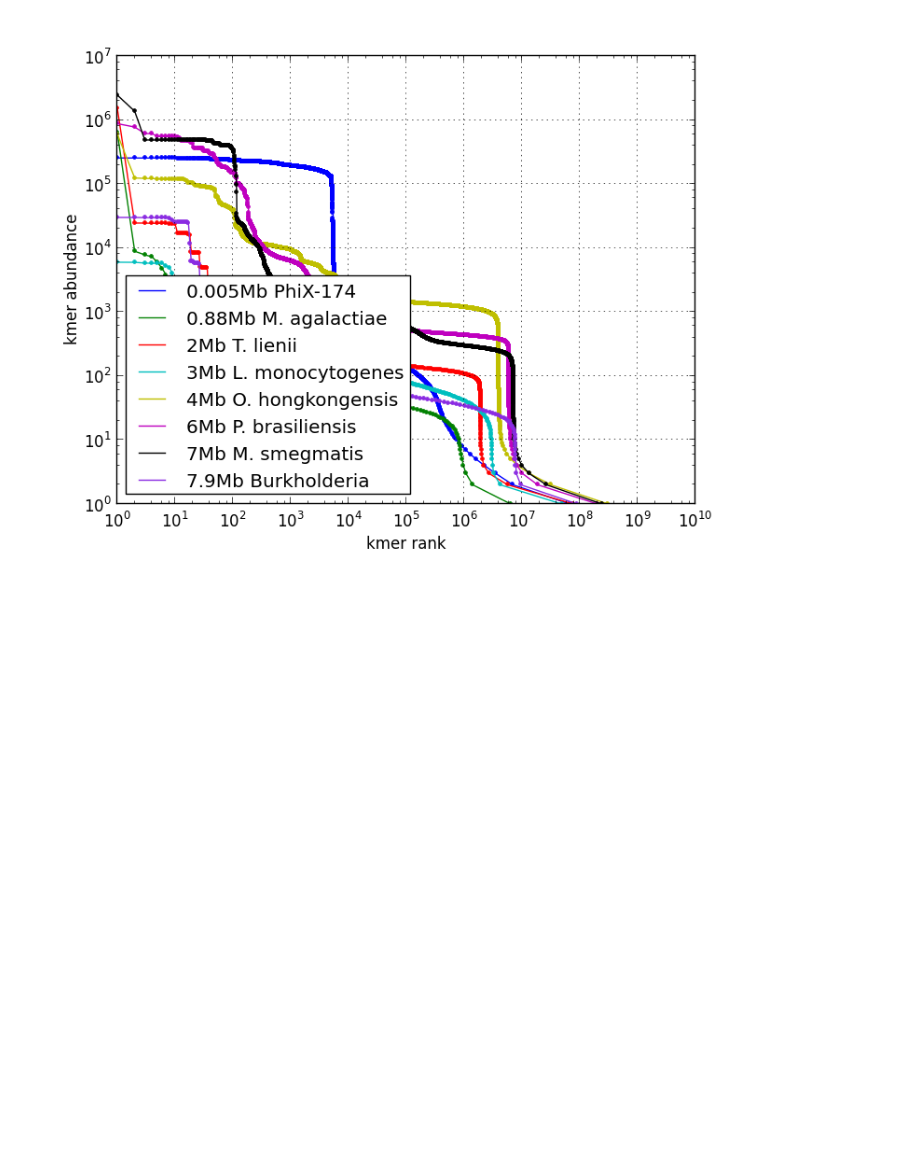
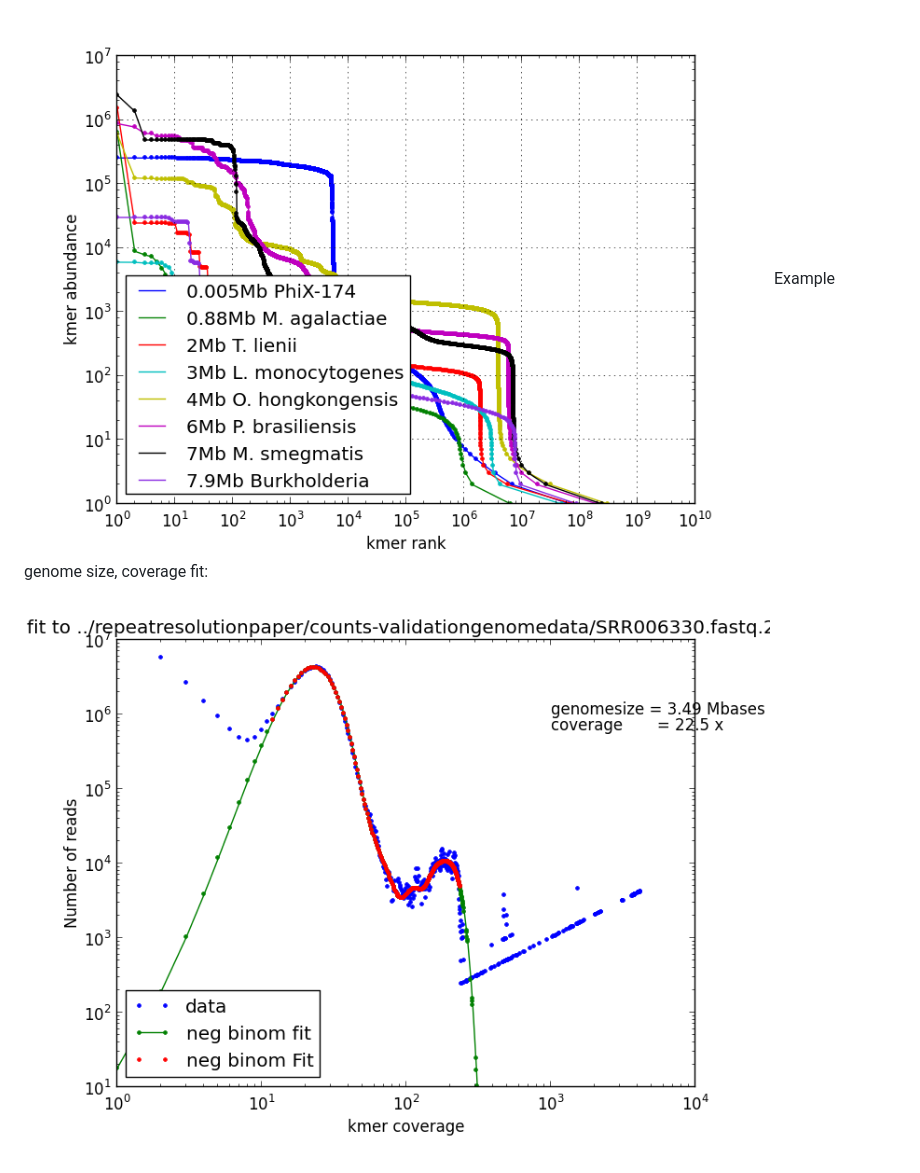
Before and after one commit to MG-RAST/kmerspectrumanalyzer, a Markdown page: README.md, the part around the change printed below. Drawn GitHub-style; pictures changed too: img/SRR006330.fastq.21.fit.png (added); blank space fills up the shorter version.

Commit message:
Added example fit graph

```diff
--- a/README.md
+++ b/README.md
@@ -58 +58,3 @@ Cumulative kmer spectrum showing genome size and coverage
 ![Cumulative kmer spectrum showing genome size and coverage](img/filelistsz.6.png "Cumulative kmer spectrum showing genome size and coverage")
+Example genome size, coverage fit:
+![Example genome size fit](img/SRR006330.fastq.21.fit.png "Example genome size fit")
```
Also changed, not shown: other parts of README.md (+3 -3 lines), 2 other files.
